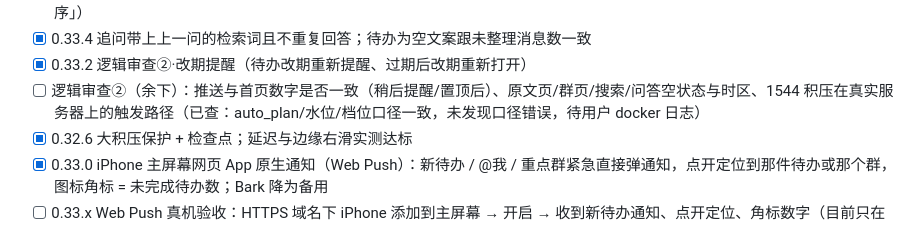
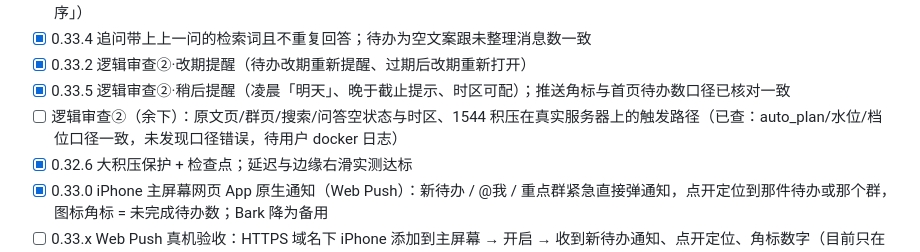
Before and after one commit to Henrykeep/qunbao, a Markdown page: ROADMAP.md, the part around the change. GitHub-like rendering.

Commit message:
v0.33.5: 稍后提醒逻辑（凌晨明天、晚于截止提示、APP_TZ）

```diff
--- a/ROADMAP.md
+++ b/ROADMAP.md
@@ -55,7 +55,8 @@
 - [x] 0.33.3 消息时间容错（毫秒/字符串/未来时间）+ 群聊页按发送时间排序（ROADMAP「消息按发送时间排序」「微信迟到通知排序」）
 - [x] 0.33.4 追问带上上一问的检索词且不重复回答；待办为空文案跟未整理消息数一致
 - [x] 0.33.2 逻辑审查②·改期提醒（待办改期重新提醒、过期后改期重新打开）
-- [ ] 逻辑审查②（余下）：推送与首页数字是否一致（稍后提醒/置顶后）、原文页/群页/搜索/问答空状态与时区、1544 积压在真实服务器上的触发路径（已查：auto_plan/水位/档位口径一致，未发现口径错误，待用户 docker 日志）
+- [x] 0.33.5 逻辑审查②·稍后提醒（凌晨「明天」、晚于截止提示、时区可配）；推送角标与首页待办数口径已核对一致
+- [ ] 逻辑审查②（余下）：原文页/群页/搜索/问答空状态与时区、1544 积压在真实服务器上的触发路径（已查：auto_plan/水位/档位口径一致，未发现口径错误，待用户 docker 日志）
 - [x] 0.32.6 大积压保护 + 检查点；延迟与边缘右滑实测达标
 - [x] 0.33.0 iPhone 主屏幕网页 App 原生通知（Web Push）：新待办 / @我 / 重点群紧急直接弹通知，点开定位到那件待办或那个群，图标角标 = 未完成待办数；Bark 降为备用
 - [ ] 0.33.x Web Push 真机验收：HTTPS 域名下 iPhone 添加到主屏幕 → 开启 → 收到新待办通知、点开定位、角标数字（目前只在模拟环境验证）
```
